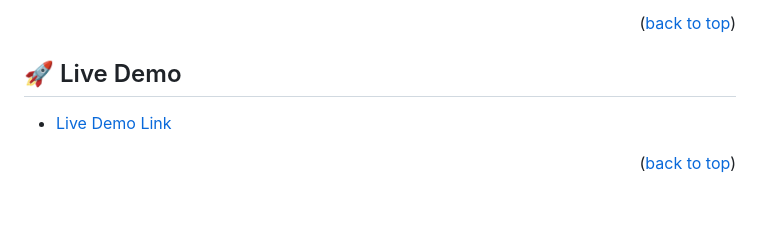
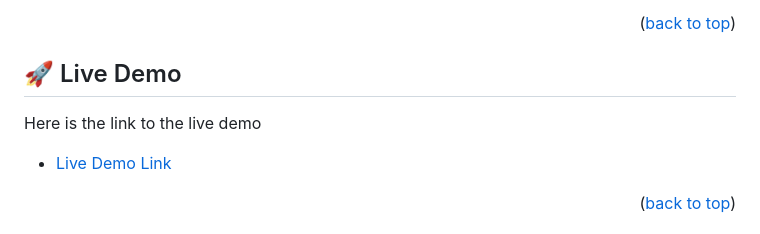
Before and after one commit to Obimbo07/Portfolio-2, a Markdown page: README.md, the part around the change. GitHub-like rendering; blank space fills up the shorter version.

```diff
--- a/README.md
+++ b/README.md
@@ -63,7 +63,7 @@
 <!-- LIVE DEMO -->
 
 ## 🚀 Live Demo <a name="live-demo"></a>
-
+Here is the link to the live demo
 - [Live Demo Link](https://obimbo07.github.io/Portfolio-2/)
 
 <p align="right">(<a href="#readme-top">back to top</a>)</p>
```
